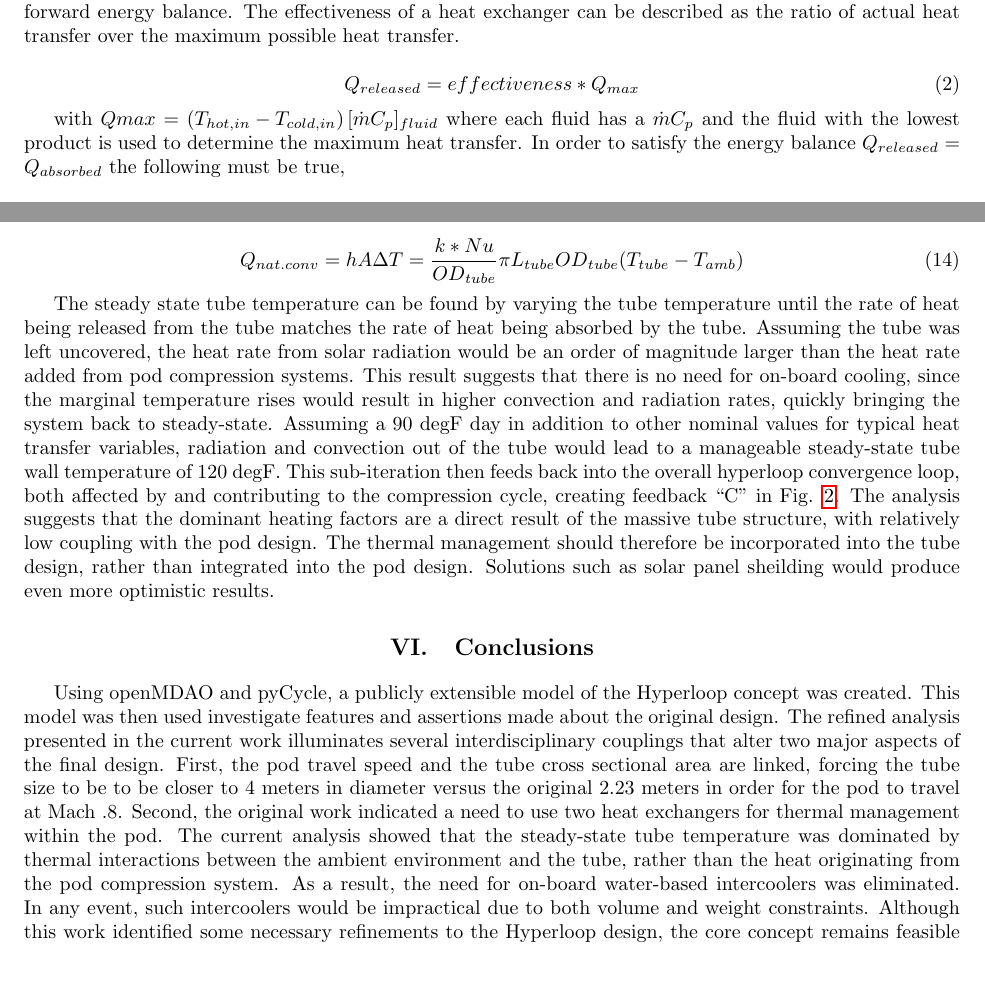
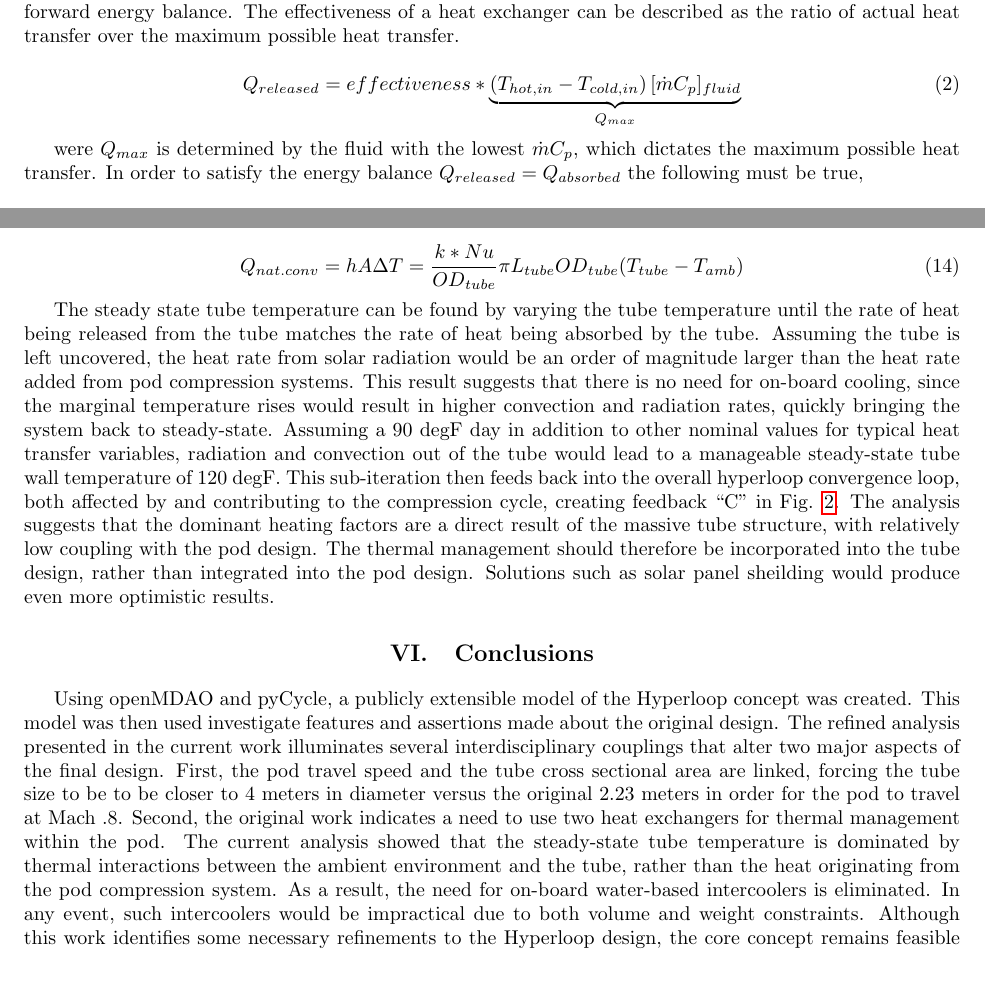
Before and after one commit to JustinSGray/Hyperloop, a LaTeX document (NASA-TM/hyperloop.tex): two parts of pages 10 and 12 of 13, joined at a grey line, cut so that both start at the same text. Compiled offline with pdfLaTeX.

Commit message:
more tense

```diff
--- a/NASA-TM/hyperloop.tex
+++ b/NASA-TM/hyperloop.tex
@@ -392,12 +392,12 @@ effectiveness of a heat exchanger can be described as the ratio of actual heat t
 
 \nomenclature{Q}{Heat flow rate (W)}
 \begin{equation}
-{Q}_{released}  = effectiveness * {Q}_{max}
+{Q}_{released}  = effectiveness *\underbrace{\left(T_{hot,in} - T_{cold,in}\right) [ \dot{m} C_{p} ]_{fluid}}_\text{${Q}_{max}$}
 \end{equation}
 
 
-with $Qmax=\left(T_{hot,in} - T_{cold,in}\right) [ \dot{m} C_{p} ]_{fluid}$ where each fluid has a $\dot{m} C_{p}$ and the fluid with the lowest
-product is used to determine the maximum heat transfer. In order to satisfy the energy balance $Q_{released}=Q_{absorbed}$ the following must be true,
+were ${Q}_{max}$ is determined by the fluid with the lowest $\dot{m} C_{p}$, which dictates the maximum possible heat transfer.
+In order to satisfy the energy balance $Q_{released}=Q_{absorbed}$ the following must be true,
 
 \nomenclature{\dot{m}}{Mass flow rate}
 \nomenclature{T}{Temperature (K)}
@@ -550,7 +550,7 @@ Q_{nat. conv} = hA \Delta T = \frac{k*Nu}{ {OD}_{tube}} \pi {L}_{tube} {OD}_{tub
 
 The steady state tube temperature can be found by varying the tube temperature until the
 rate of heat being released from the tube matches the rate of heat being absorbed by the tube.
-Assuming the tube was left uncovered, the heat rate from solar radiation would be an order of
+Assuming the tube is left uncovered, the heat rate from solar radiation would be an order of
 magnitude larger than the heat rate added from pod compression systems.
 This result suggests that there is no need for on-board cooling, since the marginal temperature
 rises would result in higher convection and radiation rates, quickly bringing the system back to steady-state.
@@ -572,10 +572,10 @@ The refined analysis presented in the current work illuminates several
 interdisciplinary couplings that alter two major aspects of the final design.
 First, the pod travel speed and the tube cross sectional area are linked, forcing
 the tube size to be to be closer to 4 meters in diameter versus the original 2.23 meters in order for the
-pod to travel at Mach .8. Second, the original work indicated a need to use two heat exchangers for thermal management within the pod.
-The current analysis showed that the steady-state tube temperature was dominated by thermal interactions between
+pod to travel at Mach .8. Second, the original work indicates a need to use two heat exchangers for thermal management within the pod.
+The current analysis showed that the steady-state tube temperature is dominated by thermal interactions between
 the ambient environment and the tube, rather than the heat originating from the pod compression system.
-As a result, the need for on-board water-based intercoolers was eliminated.
+As a result, the need for on-board water-based intercoolers is eliminated.
 In any event, such intercoolers would be impractical due to both volume and weight constraints.
-Although this work identified some necessary refinements to the Hyperloop design, the core
+Although this work identifies some necessary refinements to the Hyperloop design, the core
 concept remains feasible and warrants continued investigation.
```
Also changed, not shown: NASA-TM/hyperloop.tex (6 more changed lines).
